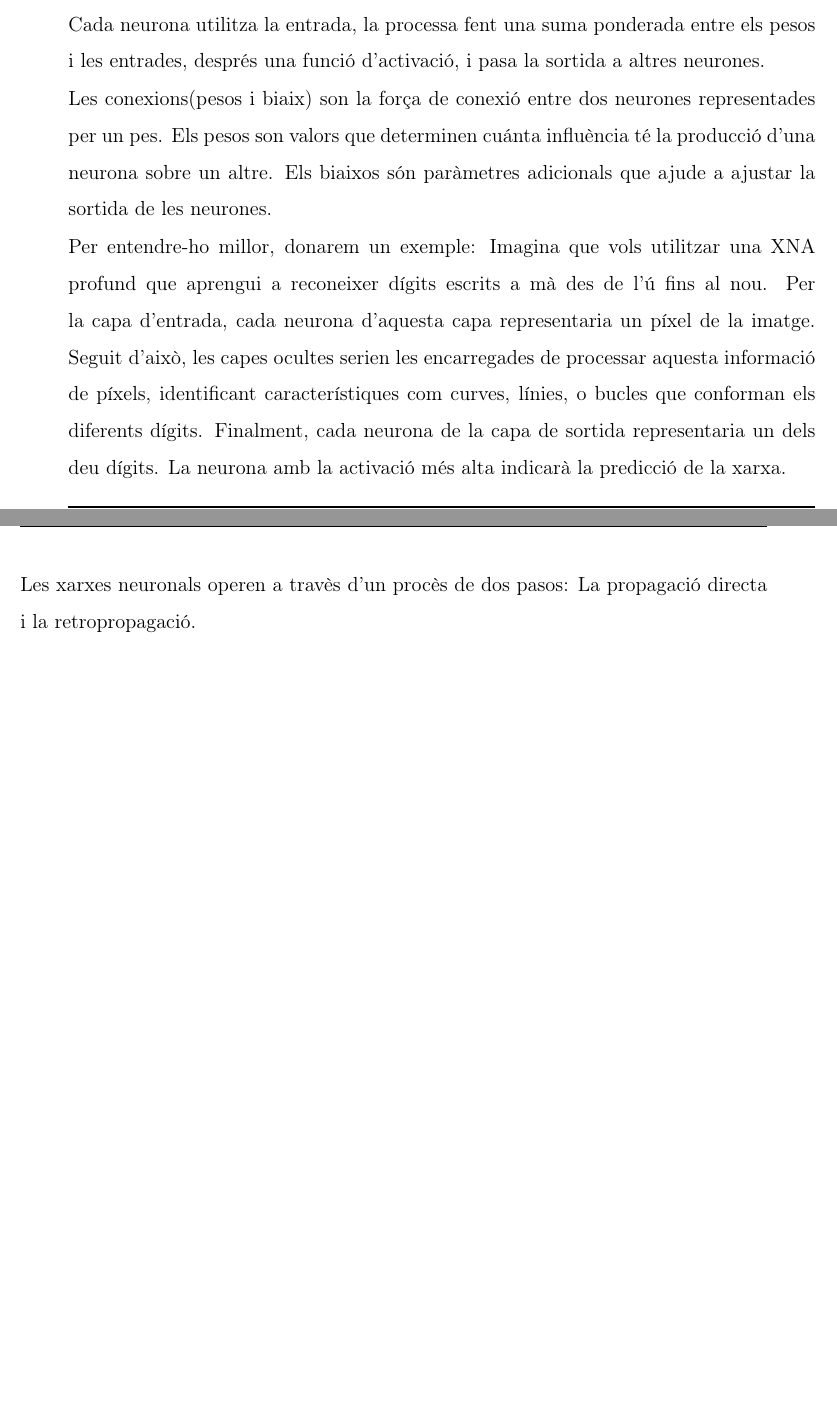
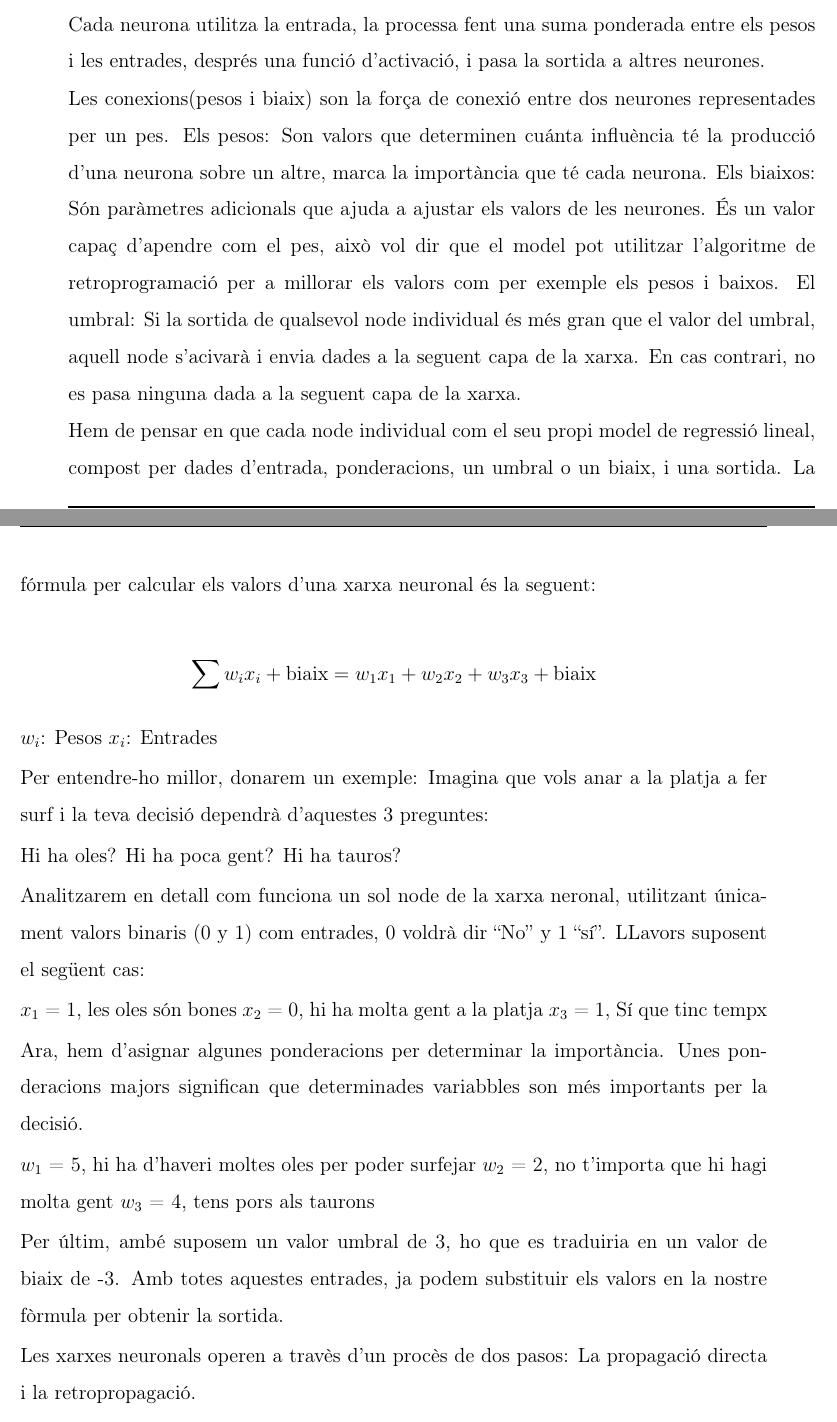
Before and after one commit to Rui564/TR-RJ-2025, a LaTeX book (memoria_RJ/memoriaRJ.tex, which reads memoria_RJ/capitols/recercaPrevia/recercaPrevia.tex): two parts of pages 21 and 22 of 59 before the commit and two parts of pages 21 and 22 of 61 after it, joined at a grey line, cut so that both start at the same text, the shorter picture padded with empty space. Compiled offline with pdfLaTeX.

Commit message:
He avançat en el funcionament d'una XNA, pero hi ha errors i els solucionaré demà.

```diff
--- a/memoria_RJ/capitols/recercaPrevia/recercaPrevia.tex
+++ b/memoria_RJ/capitols/recercaPrevia/recercaPrevia.tex
@@ -248,9 +248,43 @@ Fons: \href{https://msmk.university/hidden-layer/}{https://msmk.university/hidde
 \section{Com funciona una xarxa neuronal?}
 Ara que sabem quina estructura forma una xarxa neuronal artificial, toca entendre com funciona. Les neurones o nodes son els pilars més importants d'una xarxa neuronal. Cada neurona utilitza la entrada, la processa fent una suma ponderada entre els pesos i les entrades, després una funció d'activació, i pasa la sortida a altres neurones.
 
-Les conexions(pesos i biaix) son la força de conexió entre dos neurones representades per un pes. Els pesos son valors que determinen cuánta influència té la producció d'una neurona sobre un altre. Els biaixos són paràmetres adicionals que ajude a ajustar la sortida de les neurones.
+Les conexions(pesos i biaix) son la força de conexió entre dos neurones representades per un pes.
+Els pesos: Son valors que determinen cuánta influència té la producció d'una neurona sobre un altre, marca la importància que té cada neurona.
+Els biaixos: Són paràmetres adicionals que ajuda a ajustar els valors de les neurones. És un valor capaç d'apendre com el pes, això vol dir que el model pot utilitzar l'algoritme de retroprogramació per a millorar els valors com per exemple els pesos i baixos.
+El umbral: Si la sortida de qualsevol node individual és més gran que el valor del umbral, aquell node s'acivarà i envia dades a la seguent capa de la xarxa. En cas contrari, no es pasa ninguna dada a la seguent capa de la xarxa.
 
-Per entendre-ho millor, donarem un exemple: Imagina que vols utilitzar una XNA profund que aprengui a reconeixer dígits escrits a mà des de l'ú fins al nou. Per la capa d'entrada, cada neurona d'aquesta capa representaria un píxel de la imatge. Seguit d'això, les capes ocultes serien les encarregades de processar aquesta informació de píxels, identificant característiques com curves, línies, o bucles que conforman els diferents dígits. Finalment, cada neurona de la capa de sortida representaria un dels deu dígits. La neurona amb la activació més alta indicarà la predicció de la xarxa.
+Hem de pensar en que cada node individual com el seu propi model de regressió lineal, compost per dades d'entrada, ponderacions, un umbral o un biaix, i una sortida. La fórmula per calcular els valors d'una xarxa neuronal és la seguent:
+
+\[
+\sum w_i x_i + \text{biaix} = w_1 x_1 + w_2 x_2 + w_3 x_3 + \text{biaix}
+\]
+
+$w_i$: Pesos
+$x_i$: Entrades
+
+
+Per entendre-ho millor, donarem un exemple: Imagina que vols anar a la platja a fer surf i la teva decisió dependrà d'aquestes 3 preguntes:
+
+Hi ha oles?
+Hi ha poca gent?
+Hi ha tauros?
+
+Analitzarem en detall com funciona un sol node de la xarxa neronal, utilitzant únicament valors binaris (0 y 1) com entrades, 0 voldrà dir ``No'' y 1 ``sí''.
+LLavors suposent el següent cas:
+
+$x_1$ = 1, les oles són bones
+$x_2$ = 0, hi ha molta gent a la platja
+$x_3$ = 1, Sí que tinc tempx
+
+Ara, hem d'asignar algunes ponderacions per determinar la importància. Unes ponderacions majors significan que determinades variabbles son més importants per la decisió.
+
+$w_1$ = 5, hi ha d'haveri moltes oles per poder surfejar
+$w_2$ = 2, no t'importa que hi hagi molta gent
+$w_3$ = 4, tens pors als taurons
+
+Per últim, ambé suposem un valor umbral de 3, ho que es traduiria en un valor de biaix de -3. Amb totes aquestes entrades, ja podem substituir els valors en la nostre fòrmula per obtenir la sortida.
+
+
 
 Les xarxes neuronals operen a travès d'un procès de dos pasos: La propagació directa i la retropropagació.
 
```
